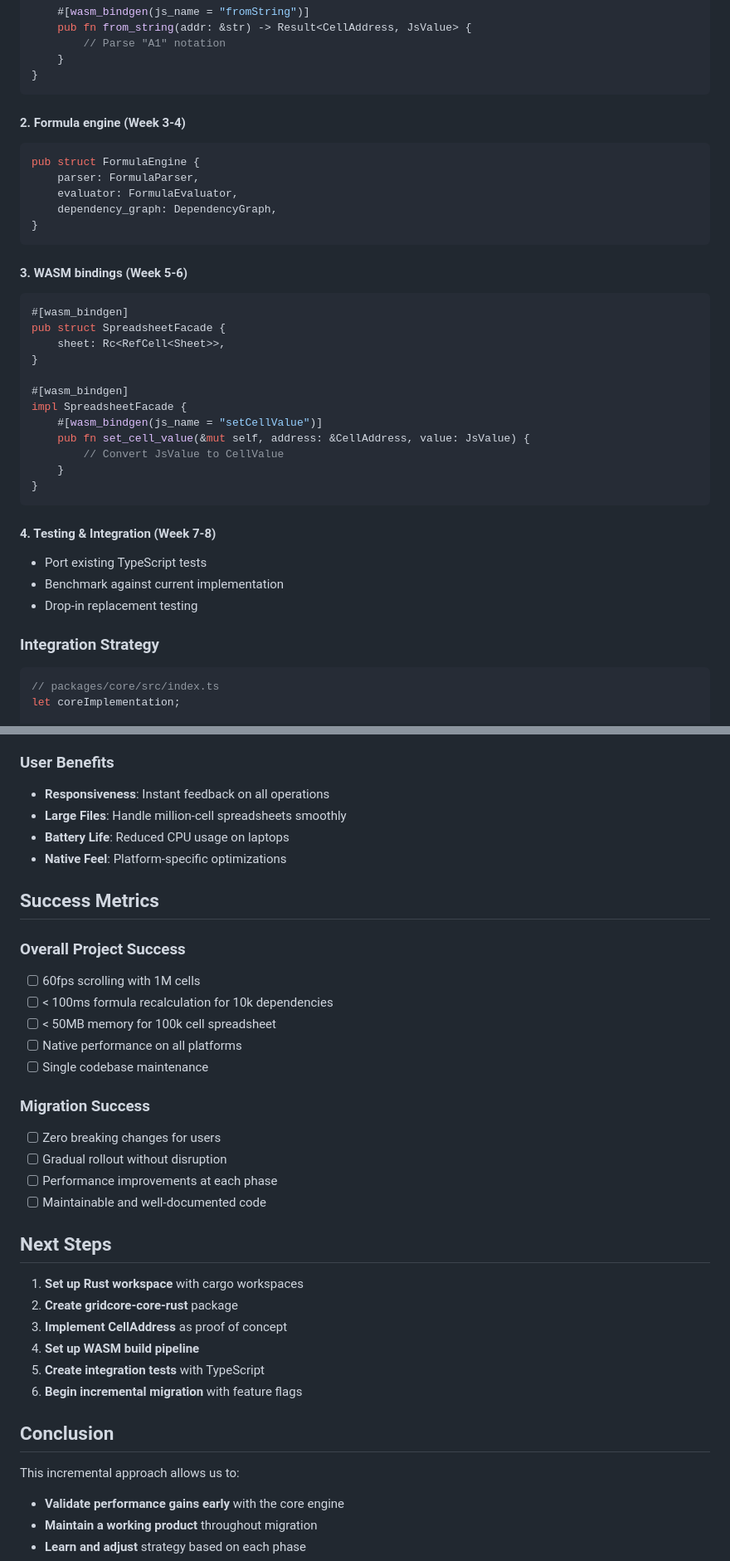
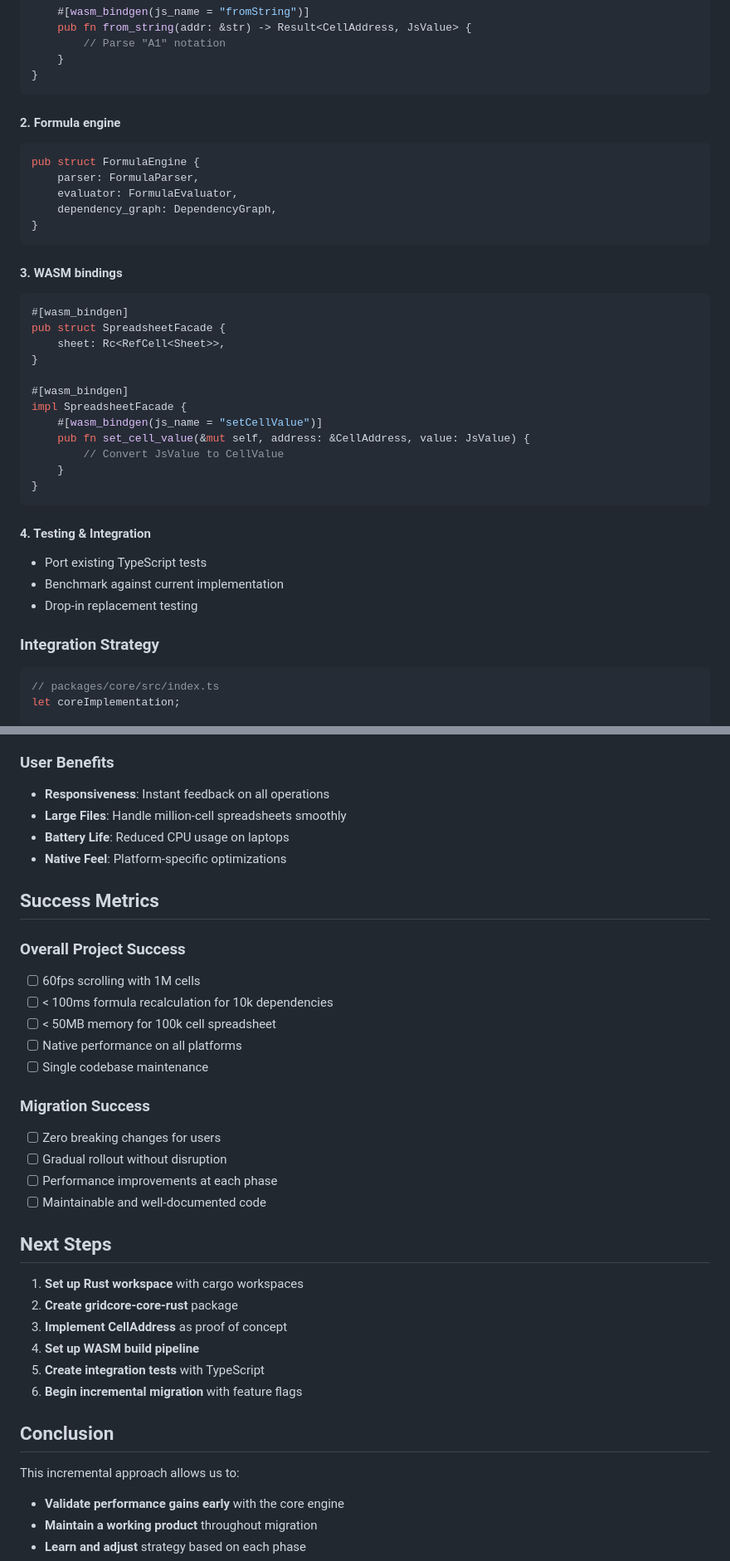
Before and after one commit to vimeh/gridcore, a Markdown page: docs/RUST_MIGRATION_PLAN.md, 2 parts joined by grey strips. Shown: that part at 83% size. Rendered like a GitHub page.

````diff
--- a/docs/RUST_MIGRATION_PLAN.md
+++ b/docs/RUST_MIGRATION_PLAN.md
@@ -72,7 +77,8 @@ impl CellAddress {
 }
 ```
 
-#### 2. Formula engine (Week 3-4)
+#### 2. Formula engine
+
 ```rust
 pub struct FormulaEngine {
     parser: FormulaParser,
@@ -81,7 +87,8 @@ pub struct FormulaEngine {
 }
 ```
 
-#### 3. WASM bindings (Week 5-6)
+#### 3. WASM bindings
+
 ```rust
 #[wasm_bindgen]
 pub struct SpreadsheetFacade {
@@ -97,12 +104,14 @@ impl SpreadsheetFacade {
 }
 ```
 
-#### 4. Testing & Integration (Week 7-8)
+#### 4. Testing & Integration
+
 - Port existing TypeScript tests
 - Benchmark against current implementation
 - Drop-in replacement testing
 
 ### Integration Strategy
+
 ```typescript
 // packages/core/src/index.ts
 let coreImplementation;
@@ -389,6 +413,7 @@ const FEATURE_FLAGS = {
 - **Predictable Performance**: No GC pauses
 
 ### User Benefits
+
 - **Responsiveness**: Instant feedback on all operations
 - **Large Files**: Handle million-cell spreadsheets smoothly
 - **Battery Life**: Reduced CPU usage on laptops
@@ -397,6 +422,7 @@ const FEATURE_FLAGS = {
 ## Success Metrics
 
 ### Overall Project Success
+
 - [ ] 60fps scrolling with 1M cells
 - [ ] < 100ms formula recalculation for 10k dependencies
 - [ ] < 50MB memory for 100k cell spreadsheet
@@ -404,6 +430,7 @@ const FEATURE_FLAGS = {
 - [ ] Single codebase maintenance
 
 ### Migration Success
+
 - [ ] Zero breaking changes for users
 - [ ] Gradual rollout without disruption
 - [ ] Performance improvements at each phase
@@ -412,15 +439,16 @@ const FEATURE_FLAGS = {
 ## Next Steps
 
 1. **Set up Rust workspace** with cargo workspaces
-2. **Create gridcore-core-rust** package
-3. **Implement CellAddress** as proof of concept
-4. **Set up WASM build pipeline**
-5. **Create integration tests** with TypeScript
-6. **Begin incremental migration** with feature flags
+1. **Create gridcore-core-rust** package
+1. **Implement CellAddress** as proof of concept
+1. **Set up WASM build pipeline**
+1. **Create integration tests** with TypeScript
+1. **Begin incremental migration** with feature flags
 
 ## Conclusion
 
 This incremental approach allows us to:
+
 - **Validate performance gains early** with the core engine
 - **Maintain a working product** throughout migration
 - **Learn and adjust** strategy based on each phase
````
Also changed, not shown: other parts of docs/RUST_MIGRATION_PLAN.md (+43 -23 lines).
